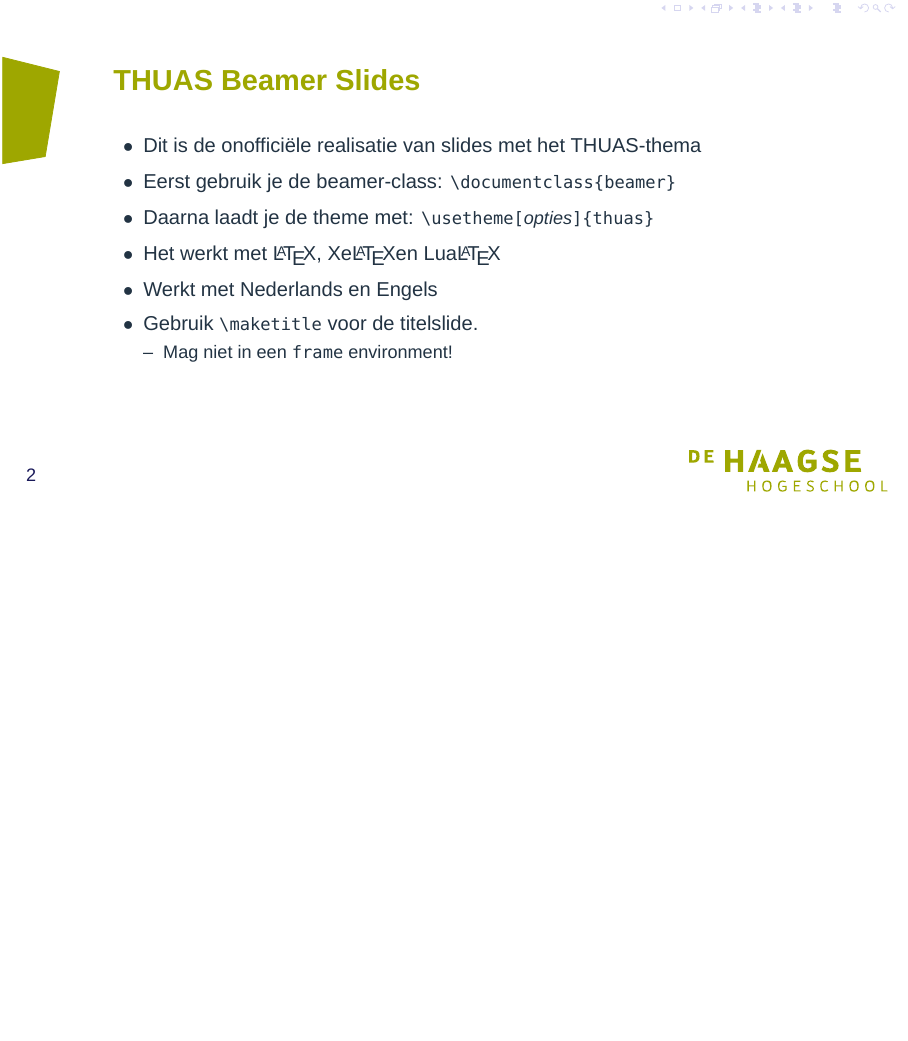
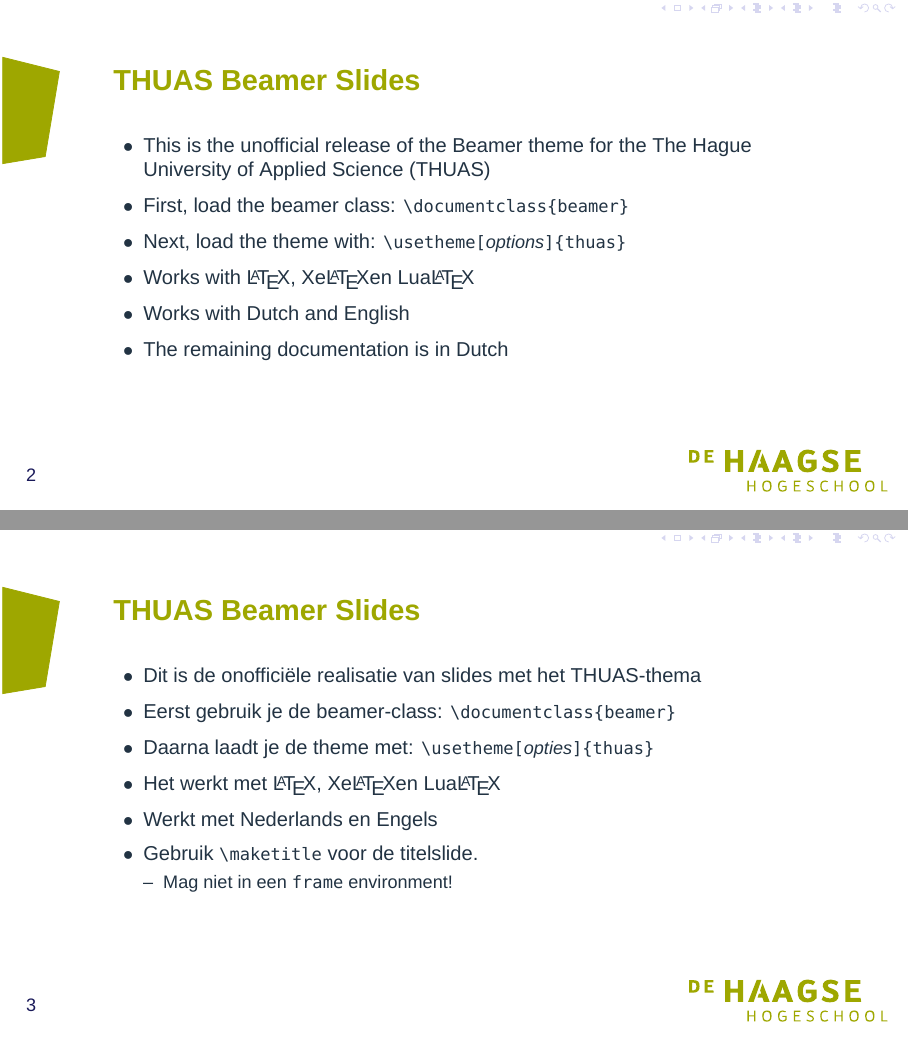
Before and after one commit to jesseopdenbrouw/beamer-thuas, LaTeX slides (thuas/beamerthemethuas-doc.tex): page 2 of 44 before the commit and pages 2 and 3 of 46 after it, the two joined at a grey line, the shorter picture padded with empty space. Compiled offline with XeLaTeX; a missing font is replaced by an installed copy or a similar font.

Commit message:
extra slide in English, more on THUAS colors, minor additions

```diff
--- a/thuas/beamerthemethuas-doc.tex
+++ b/thuas/beamerthemethuas-doc.tex
@@ -86,6 +86,19 @@
 
 %% Title slide must not appear in a frame environment!
 \maketitle
+
+
+\begin{frame}[fragile]
+\frametitle{THUAS Beamer Slides}
+\begin{itemize}
+\item This is the unofficial release of the Beamer theme for the The Hague University of Applied Science (THUAS)
+\item First, load the beamer class: \lstinline|\documentclass{beamer}|
+\item Next, load the theme with: \lstinline|\usetheme[|\emph{\small options}\lstinline|]{thuas}|
+\item Works with \LaTeX, Xe\LaTeX en Lua\LaTeX
+\item Works with Dutch and English
+\item The remaining documentation is in Dutch
+\end{itemize}
+\end{frame}
 
 
 \begin{frame}[fragile]
@@ -256,3 +283,5 @@
+\frametitle{THUAS Beamer Slides}
+\begin{itemize}
 \item De standaard kleur voor slide titel en logo is groen.
 \item Je kan dit veranderen in THUAS grijs
 \begin{itemize}
```
Also changed, not shown: thuas/beamerthemethuas-doc.tex (22 more changed lines).
